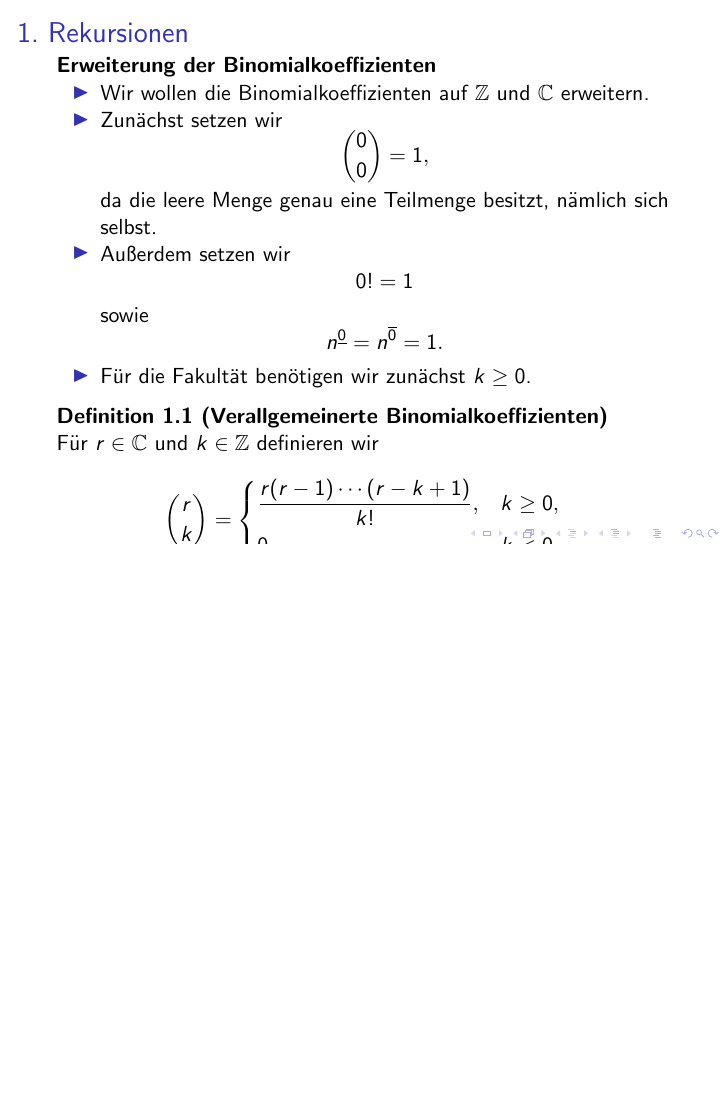
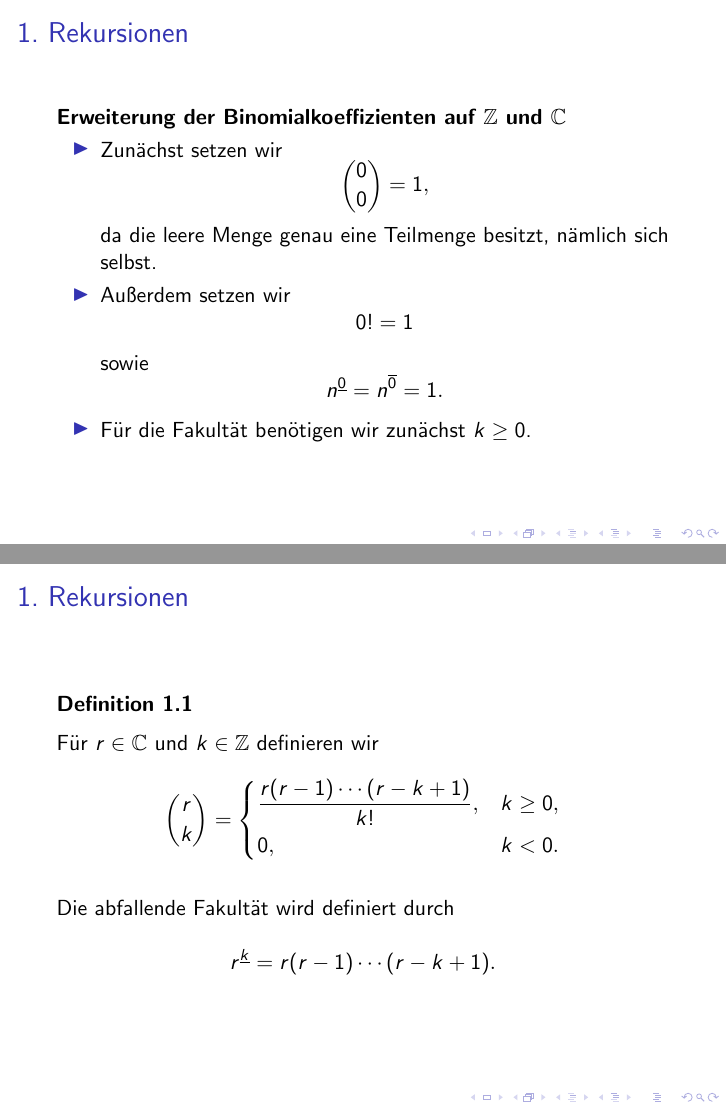
Before and after one commit to vhoehle/Seminar-Vortrag-11, LaTeX slides (slides.tex): page 5 of 7 before the commit and pages 5 and 6 of 8 after it, the two joined at a grey line, the shorter picture padded with empty space. Compiled offline with pdfLaTeX.

Commit message:
Update slides.tex

```diff
--- a/slides.tex
+++ b/slides.tex
@@ -88,10 +88,9 @@ Zur Erinnerung betrachten wir die bereits bekannten
 
 \begin{frame}{1. Rekursionen}
 
-\textbf{Erweiterung der Binomialkoeffizienten}
+\textbf{Erweiterung der Binomialkoeffizienten auf \(\mathbb{Z}\) und \(\mathbb{C}\) }
 
 \begin{itemize}
-    \item Wir wollen die Binomialkoeffizienten auf \(\mathbb{Z}\) und \(\mathbb{C}\) erweitern.
 
     \item Zunächst setzen wir
     \[
@@ -113,7 +112,13 @@ Zur Erinnerung betrachten wir die bereits bekannten
 
 \vspace{0.2cm}
 
-\textbf{Definition 1.1 (Verallgemeinerte Binomialkoeffizienten)}
+\end{frame}
+
+\begin{frame}{1. Rekursionen}
+
+\textbf{Definition 1.1}
+
+\vspace{0.2cm}
 
 Für \(r\in\mathbb{C}\) und \(k\in\mathbb{Z}\) definieren wir
 
@@ -121,11 +126,19 @@ Für \(r\in\mathbb{C}\) und \(k\in\mathbb{Z}\) definieren wir
 \binom{r}{k}
 =
 \begin{cases}
-\dfrac{r(r-1)\cdots(r-k+1)}{k!},
-& k\geq 0,\\[1ex]
-0,
-& k<0.
+\dfrac{r(r-1)\cdots(r-k+1)}{k!}, & k\geq 0,\\[1ex]
+0, & k<0.
 \end{cases}
+\]
+
+\vspace{0.4cm}
+
+Die abfallende Fakultät wird definiert durch
+
+\[
+r^{\underline{k}}
+=
+r(r-1)\cdots(r-k+1).
 \]
 
 \end{frame}
```
